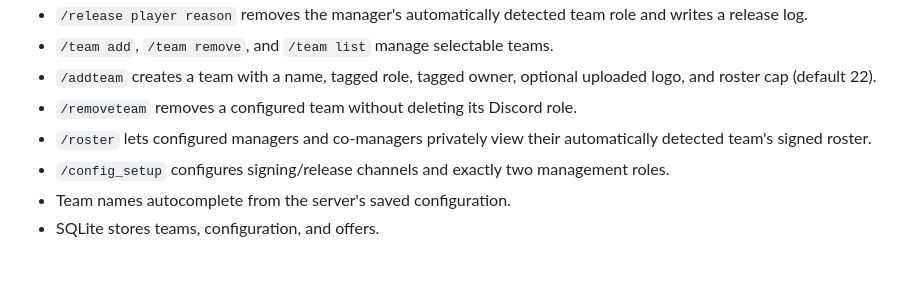
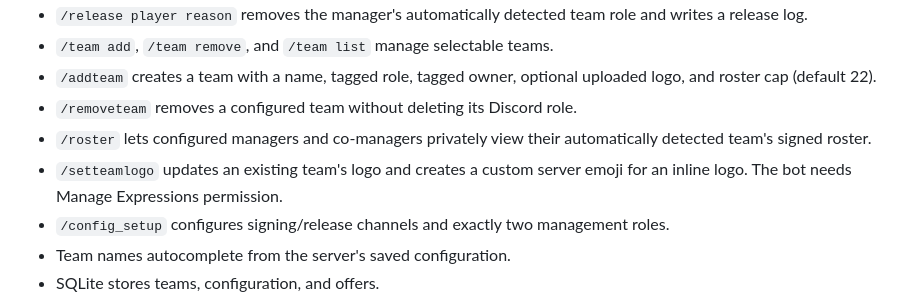
Before and after one commit to ethanalder743-coder/XPC-1.0, a Markdown page: README.md, the part around the change. GitHub-like rendering; blank space fills up the shorter version.

Commit message:
Document inline team logos

```diff
--- a/README.md
+++ b/README.md
@@ -16,6 +16,7 @@ This project is inspired only by common club-management workflows. It does not c
 - `/addteam` creates a team with a name, tagged role, tagged owner, optional uploaded logo, and roster cap (default 22).
 - `/removeteam` removes a configured team without deleting its Discord role.
 - `/roster` lets configured managers and co-managers privately view their automatically detected team's signed roster.
+- `/setteamlogo` updates an existing team's logo and creates a custom server emoji for an inline logo. The bot needs Manage Expressions permission.
 - `/config_setup` configures signing/release channels and exactly two management roles.
 - Team names autocomplete from the server's saved configuration.
 - SQLite stores teams, configuration, and offers.
```
